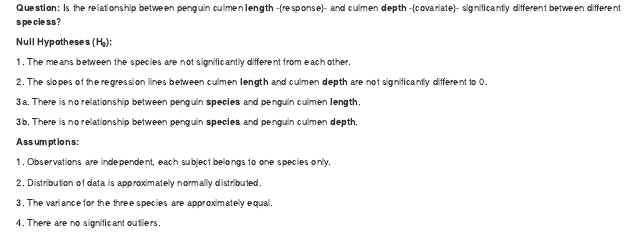
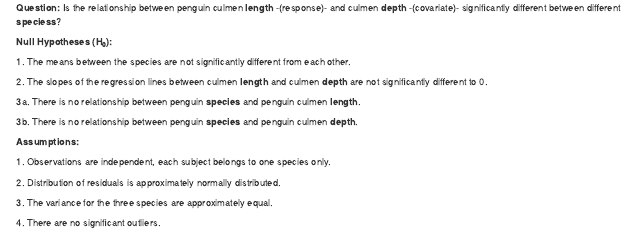
Before and after one commit to Dingo1222/penguins-assignment, an R Markdown document (penguins_assignment.Rmd): the page in a window 1100 px wide, from 680 px down. Rendered offline with R 4.5, knitr and Pandoc, with nearby package versions; some code elsewhere in the file could not run offline.

Commit message:
Add files via upload

```diff
--- a/penguins_assignment.Rmd
+++ b/penguins_assignment.Rmd
@@ -62,7 +62,7 @@ There is no relationship between penguin **species** and penguin culmen **depth*
 Observations are independent, each subject belongs to one species only.
 
 2\.
-Distribution of data is approximately normally distributed.
+Distribution of residuals is approximately normally distributed.
 
 3\.
 The variance for the three species are approximately equal.
```
